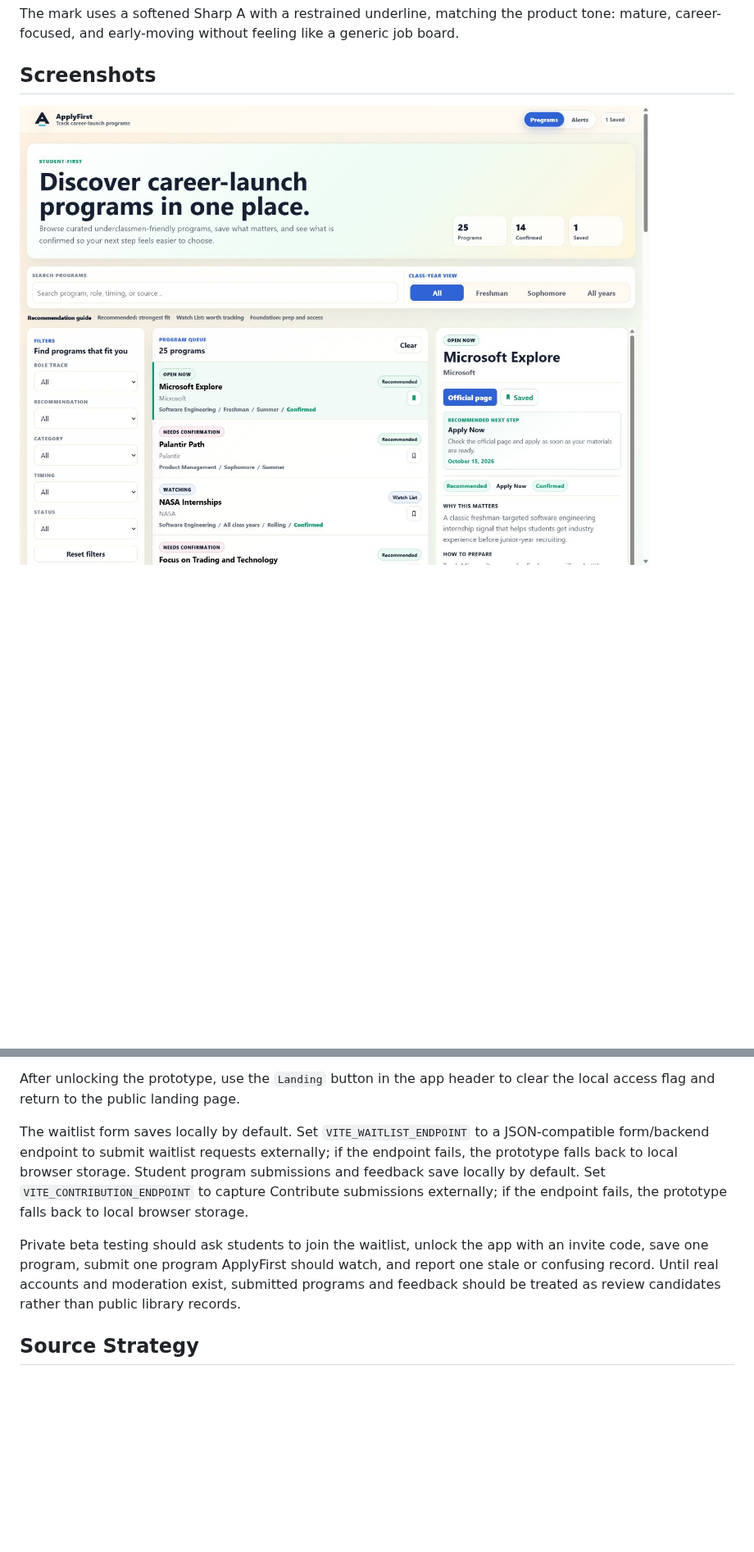
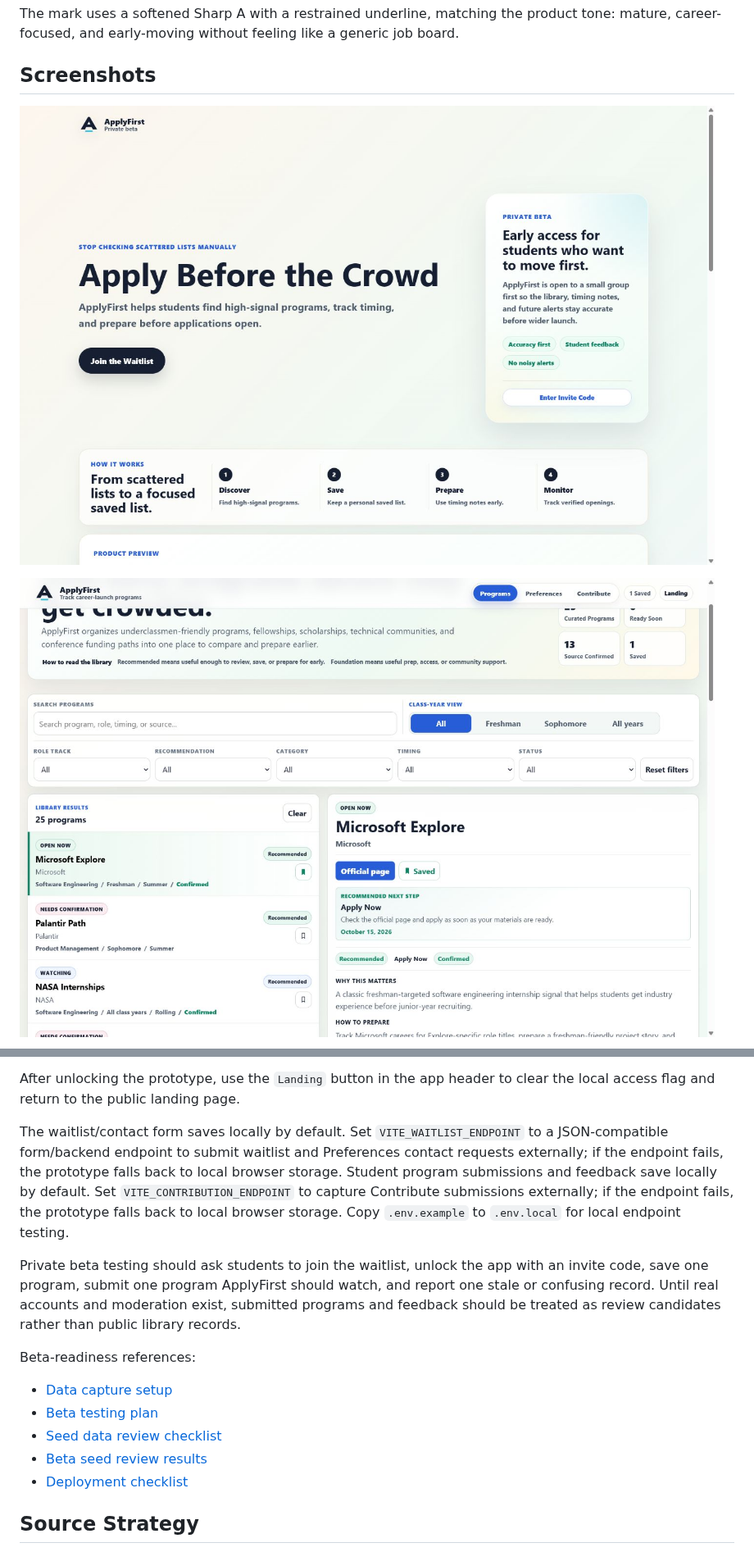
Before and after one commit to kelly0921/ApplyFirst, a Markdown page: README.md, 2 parts joined by grey strips. Shown at 82% size. GitHub-like rendering; pictures changed too: docs/assets/screenshots/applyfirst-landing-desktop.png (added), docs/assets/screenshots/applyfirst-programs-desktop.png; blank space fills up the shorter version.

```diff
--- a/README.md
+++ b/README.md
@@ -12,5 +12,7 @@ The mark uses a softened Sharp A with a restrained underline, matching the produ
 
 ## Screenshots
 
+![ApplyFirst landing page](./docs/assets/screenshots/applyfirst-landing-desktop.png)
+
 ![ApplyFirst programs dashboard](./docs/assets/screenshots/applyfirst-programs-desktop.png)
 
@@ -55,9 +59,17 @@ These codes are for the current prototype gate only and should be replaced befor
 
 After unlocking the prototype, use the `Landing` button in the app header to clear the local access flag and return to the public landing page.
 
-The waitlist form saves locally by default. Set `VITE_WAITLIST_ENDPOINT` to a JSON-compatible form/backend endpoint to submit waitlist requests externally; if the endpoint fails, the prototype falls back to local browser storage. Student program submissions and feedback save locally by default. Set `VITE_CONTRIBUTION_ENDPOINT` to capture Contribute submissions externally; if the endpoint fails, the prototype falls back to local browser storage.
+The waitlist/contact form saves locally by default. Set `VITE_WAITLIST_ENDPOINT` to a JSON-compatible form/backend endpoint to submit waitlist and Preferences contact requests externally; if the endpoint fails, the prototype falls back to local browser storage. Student program submissions and feedback save locally by default. Set `VITE_CONTRIBUTION_ENDPOINT` to capture Contribute submissions externally; if the endpoint fails, the prototype falls back to local browser storage. Copy `.env.example` to `.env.local` for local endpoint testing.
 
 Private beta testing should ask students to join the waitlist, unlock the app with an invite code, save one program, submit one program ApplyFirst should watch, and report one stale or confusing record. Until real accounts and moderation exist, submitted programs and feedback should be treated as review candidates rather than public library records.
+
+Beta-readiness references:
+
+- [Data capture setup](./docs/DATA_CAPTURE_SETUP.md)
+- [Beta testing plan](./docs/BETA_TESTING_PLAN.md)
+- [Seed data review checklist](./docs/SEED_DATA_REVIEW.md)
+- [Beta seed review results](./docs/BETA_SEED_REVIEW_RESULTS.md)
+- [Deployment checklist](./docs/DEPLOYMENT_CHECKLIST.md)
 
 ## Source Strategy
 
```
Also changed, not shown: other parts of README.md (+15 -7 lines), PROJECT_BRIEF.md (+29 -8 lines), docs/BETA_SEED_REVIEW_RESULTS.md (added, +110 -0 lines), docs/BETA_TESTING_PLAN.md (added, +102 -0 lines), docs/DATA_CAPTURE_SETUP.md (added, +121 -0 lines), docs/DEPLOYMENT_CHECKLIST.md (added, +49 -0 lines), docs/MONITORING_ARCHITECTURE.md (+1 -1 lines), docs/SEED_DATA_REVIEW.md (added, +99 -0 lines), docs/assets/screenshots/applyfirst-alerts-desktop.png (deleted), docs/assets/screenshots/applyfirst-contribute-desktop.png (added), docs/assets/screenshots/applyfirst-preferences-desktop.png (added), docs/assets/screenshots/applyfirst-programs-mobile.png, 5 other files.
